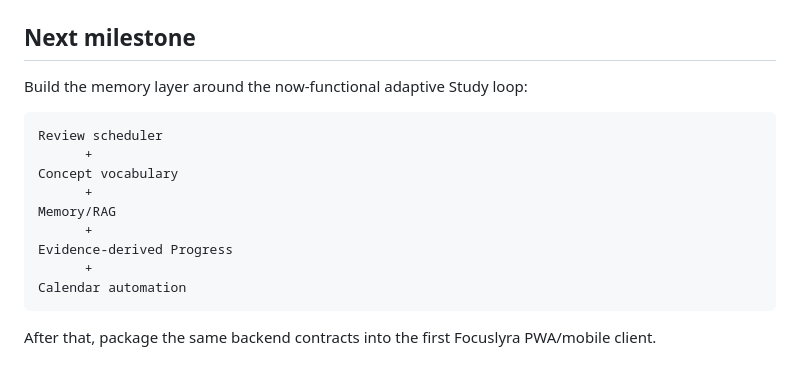
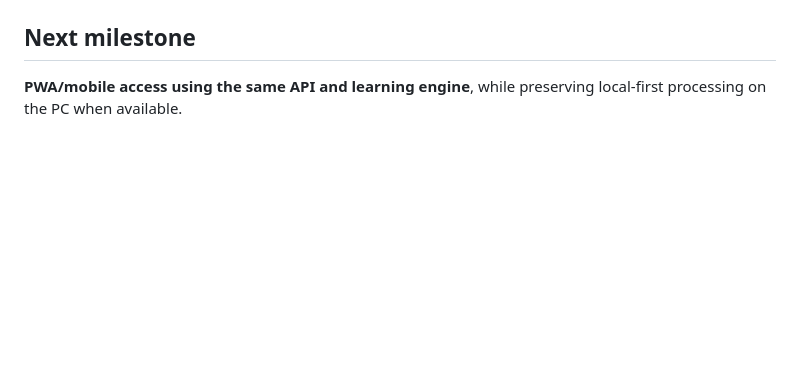
Before and after one commit to guyoshi/focuslyra, a Markdown page: docs/PROJECT_STATE.md, the part around one of its changes. GitHub-like rendering; blank space fills up the shorter version.

````diff
--- a/docs/PROJECT_STATE.md
+++ b/docs/PROJECT_STATE.md
@@ -130,18 +133,4 @@ The unified setup prepares/validates:
 
 ## Next milestone
 
-Build the memory layer around the now-functional adaptive Study loop:
-
-```text
-Review scheduler
-      +
-Concept vocabulary
-      +
-Memory/RAG
-      +
-Evidence-derived Progress
-      +
-Calendar automation
-```
-
-After that, package the same backend contracts into the first Focuslyra PWA/mobile client.
+**PWA/mobile access using the same API and learning engine**, while preserving local-first processing on the PC when available.
````
Also changed, not shown: other parts of docs/PROJECT_STATE.md (+99 -96 lines).
